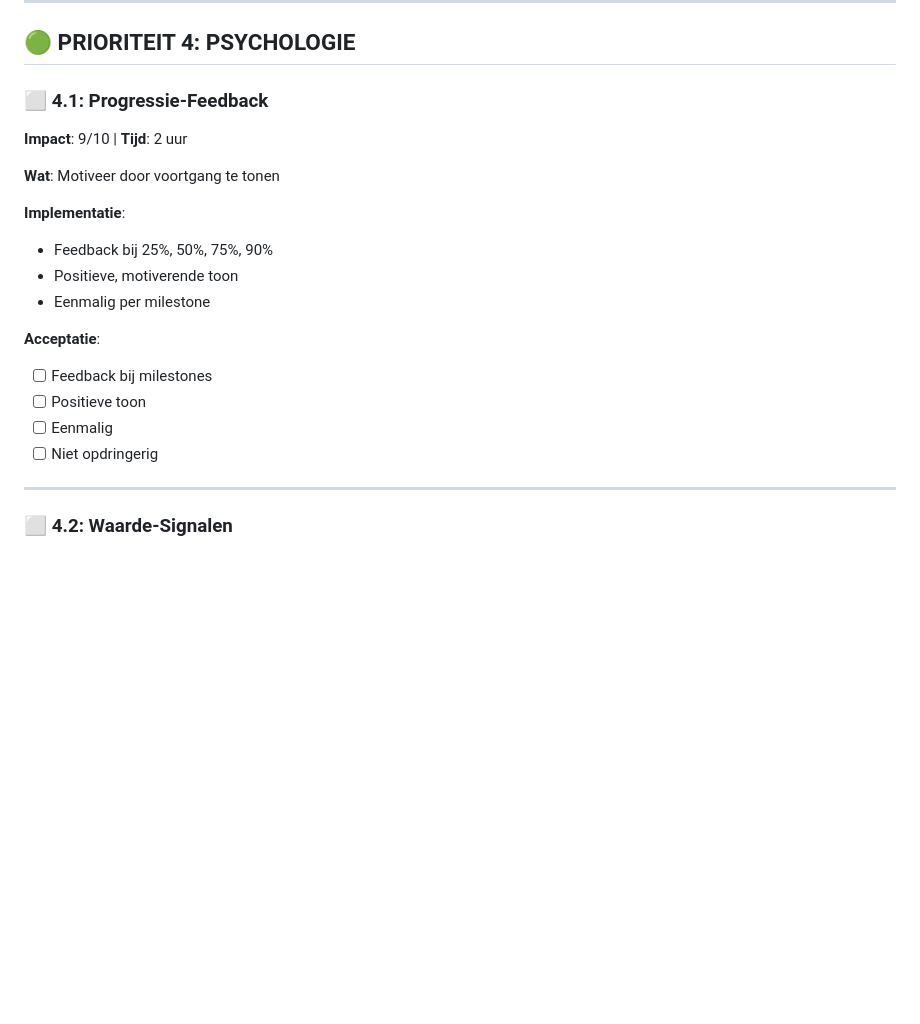
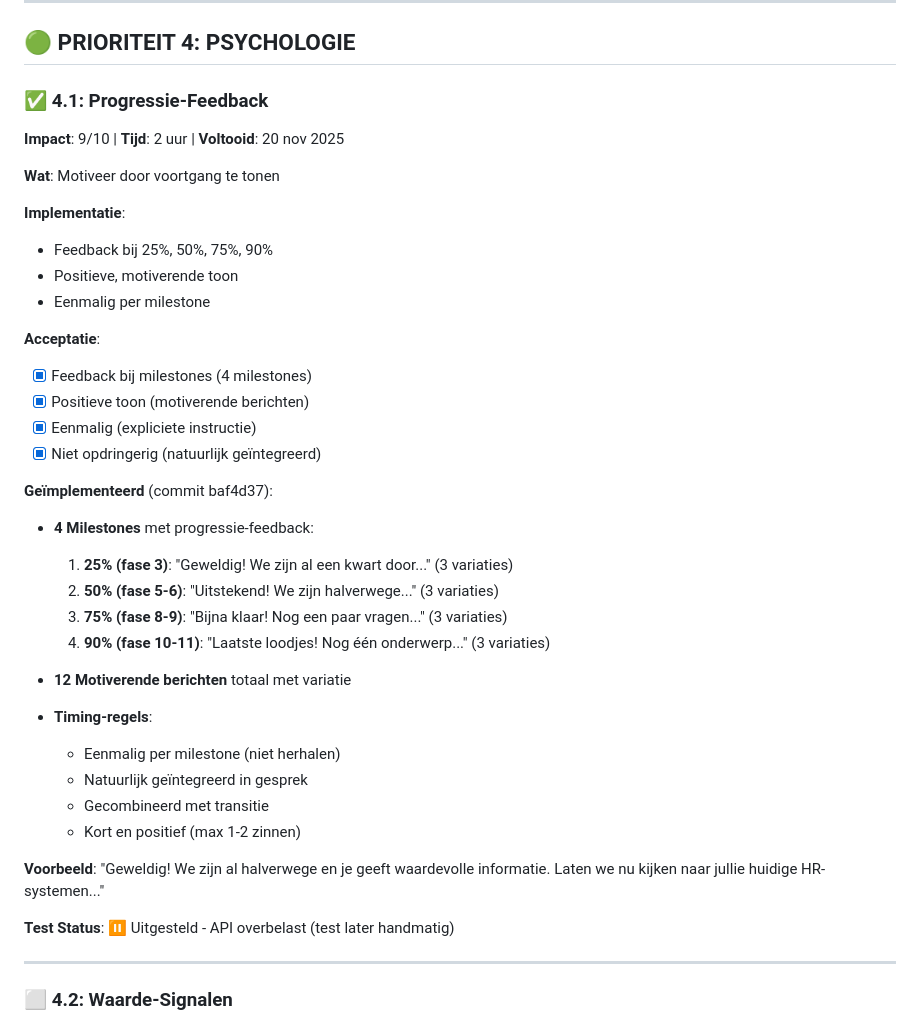
Before and after one commit to styler1one/hr-intrvw, a Markdown page: INTERVIEW_OPTIMIZATION_PLAN.md, the part around the change. Drawn GitHub-style; blank space fills up the shorter version.

Commit message:
Mark task 4.1 as completed

```diff
--- a/INTERVIEW_OPTIMIZATION_PLAN.md
+++ b/INTERVIEW_OPTIMIZATION_PLAN.md
@@ -358,8 +358,8 @@ De doorvraag-logica is **geïntegreerd in de AI system prompt** (Taak 1.1 en 1.2
 
 ## 🟢 PRIORITEIT 4: PSYCHOLOGIE
 
-### ⬜ 4.1: Progressie-Feedback
-**Impact**: 9/10 | **Tijd**: 2 uur
+### ✅ 4.1: Progressie-Feedback
+**Impact**: 9/10 | **Tijd**: 2 uur | **Voltooid**: 20 nov 2025
 
 **Wat**: Motiveer door voortgang te tonen
 
@@ -369,10 +369,29 @@ De doorvraag-logica is **geïntegreerd in de AI system prompt** (Taak 1.1 en 1.2
 - Eenmalig per milestone
 
 **Acceptatie**:
-- [ ] Feedback bij milestones
-- [ ] Positieve toon
-- [ ] Eenmalig
-- [ ] Niet opdringerig
+- [x] Feedback bij milestones (4 milestones)
+- [x] Positieve toon (motiverende berichten)
+- [x] Eenmalig (expliciete instructie)
+- [x] Niet opdringerig (natuurlijk geïntegreerd)
+
+**Geïmplementeerd** (commit baf4d37):
+- **4 Milestones** met progressie-feedback:
+  1. **25% (fase 3)**: "Geweldig! We zijn al een kwart door..." (3 variaties)
+  2. **50% (fase 5-6)**: "Uitstekend! We zijn halverwege..." (3 variaties)
+  3. **75% (fase 8-9)**: "Bijna klaar! Nog een paar vragen..." (3 variaties)
+  4. **90% (fase 10-11)**: "Laatste loodjes! Nog één onderwerp..." (3 variaties)
+
+- **12 Motiverende berichten** totaal met variatie
+- **Timing-regels**:
+  - Eenmalig per milestone (niet herhalen)
+  - Natuurlijk geïntegreerd in gesprek
+  - Gecombineerd met transitie
+  - Kort en positief (max 1-2 zinnen)
+
+**Voorbeeld**:
+"Geweldig! We zijn al halverwege en je geeft waardevolle informatie. Laten we nu kijken naar jullie huidige HR-systemen..."
+
+**Test Status**: ⏸️ Uitgesteld - API overbelast (test later handmatig)
 
 ---
 
```
